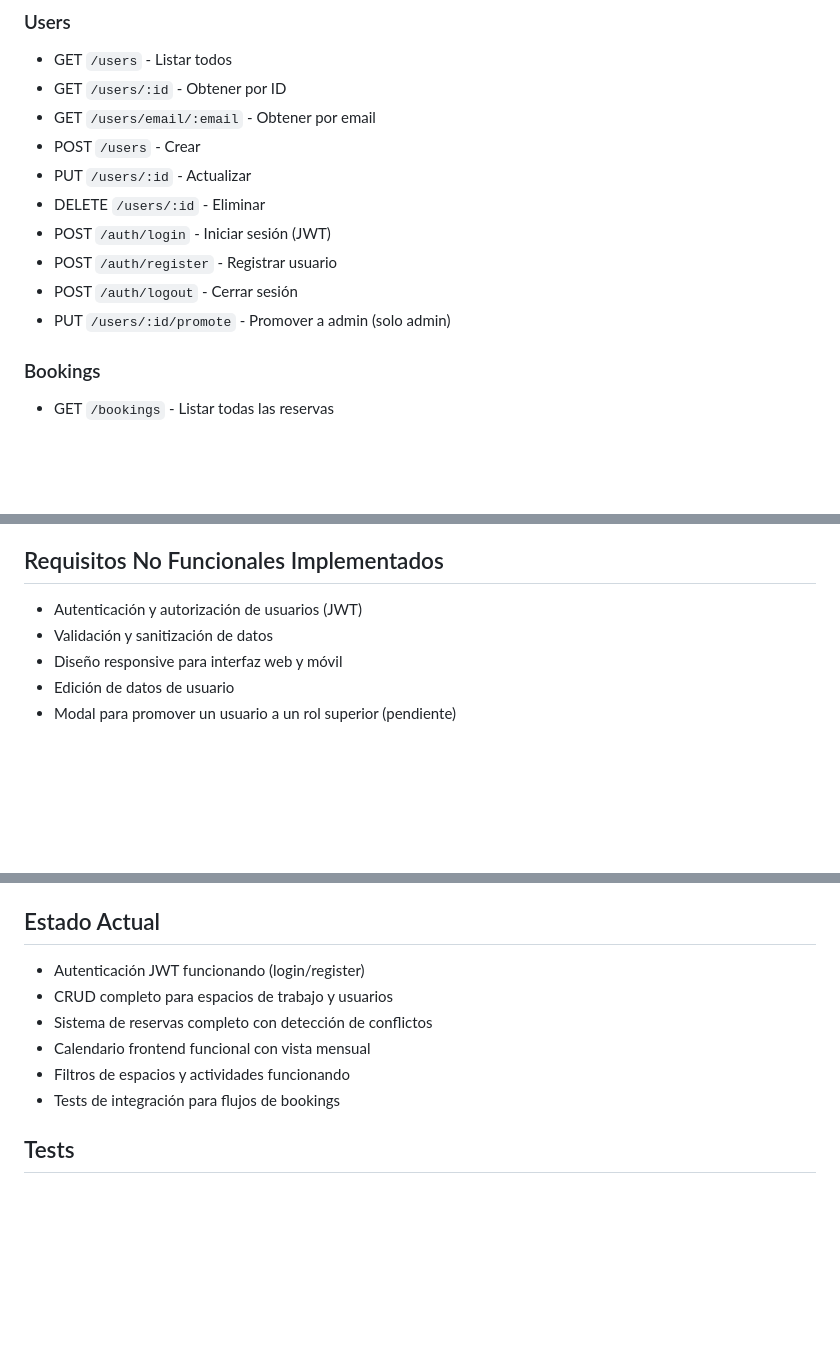
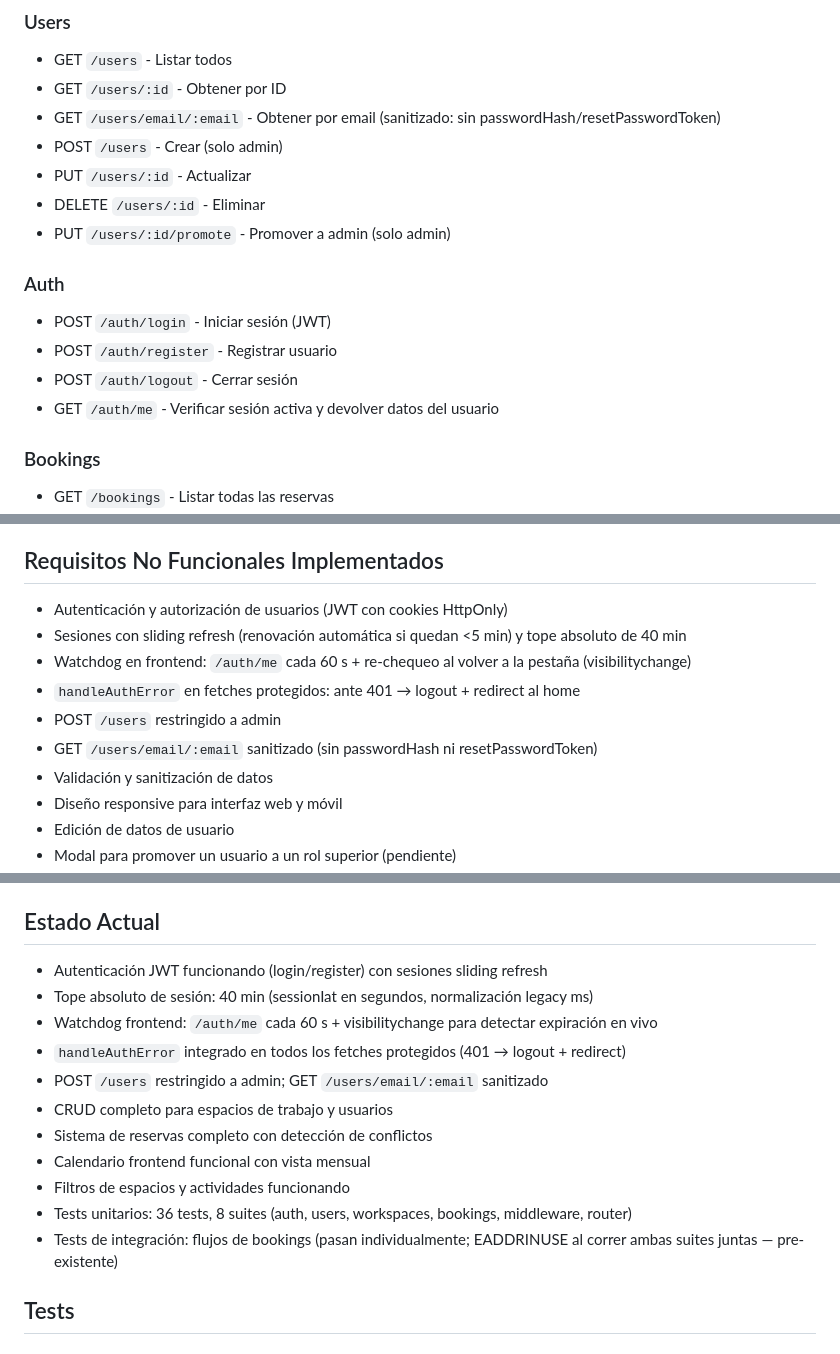
Before and after one commit to smamby/resclassroom, a Markdown page: AGENTS.md, 3 parts joined by grey strips. Rendered like a GitHub page; blank space fills up the shorter version.

```diff
--- a/AGENTS.md
+++ b/AGENTS.md
@@ -138,14 +138,17 @@ public/
 ### Users
 - GET `/users` - Listar todos
 - GET `/users/:id` - Obtener por ID
-- GET `/users/email/:email` - Obtener por email
-- POST `/users` - Crear
+- GET `/users/email/:email` - Obtener por email (sanitizado: sin passwordHash/resetPasswordToken)
+- POST `/users` - Crear (solo admin)
 - PUT `/users/:id` - Actualizar
 - DELETE `/users/:id` - Eliminar
+- PUT `/users/:id/promote` - Promover a admin (solo admin)
+
+### Auth
 - POST `/auth/login` - Iniciar sesión (JWT)
 - POST `/auth/register` - Registrar usuario
 - POST `/auth/logout` - Cerrar sesión
-- PUT `/users/:id/promote` - Promover a admin (solo admin)
+- GET `/auth/me` - Verificar sesión activa y devolver datos del usuario
 
 ### Bookings
 - GET `/bookings` - Listar todas las reservas
@@ -179,7 +182,12 @@ public/
 - Las reservas pueden tener múltiples slots (ej: "todos los martes de 19hs a 22hs")
 
 ## Requisitos No Funcionales Implementados
-- Autenticación y autorización de usuarios (JWT)
+- Autenticación y autorización de usuarios (JWT con cookies HttpOnly)
+- Sesiones con sliding refresh (renovación automática si quedan <5 min) y tope absoluto de 40 min
+- Watchdog en frontend: `/auth/me` cada 60 s + re-chequeo al volver a la pestaña (visibilitychange)
+- `handleAuthError` en fetches protegidos: ante 401 → logout + redirect al home
+- POST `/users` restringido a admin
+- GET `/users/email/:email` sanitizado (sin passwordHash ni resetPasswordToken)
 - Validación y sanitización de datos
 - Diseño responsive para interfaz web y móvil
 - Edición de datos de usuario
@@ -198,12 +206,17 @@ public/
 7. **Testing**: Archivos de prueba en `__tests__` junto a los componentes
 
 ## Estado Actual
-- Autenticación JWT funcionando (login/register)
+- Autenticación JWT funcionando (login/register) con sesiones sliding refresh
+- Tope absoluto de sesión: 40 min (sessionIat en segundos, normalización legacy ms)
+- Watchdog frontend: `/auth/me` cada 60 s + visibilitychange para detectar expiración en vivo
+- `handleAuthError` integrado en todos los fetches protegidos (401 → logout + redirect)
+- POST `/users` restringido a admin; GET `/users/email/:email` sanitizado
 - CRUD completo para espacios de trabajo y usuarios
 - Sistema de reservas completo con detección de conflictos
 - Calendario frontend funcional con vista mensual
 - Filtros de espacios y actividades funcionando
-- Tests de integración para flujos de bookings
+- Tests unitarios: 36 tests, 8 suites (auth, users, workspaces, bookings, middleware, router)
+- Tests de integración: flujos de bookings (pasan individualmente; EADDRINUSE al correr ambas suites juntas — pre-existente)
 
 ## Tests
 
```
Also changed, not shown: README.md (+41 -3 lines).
